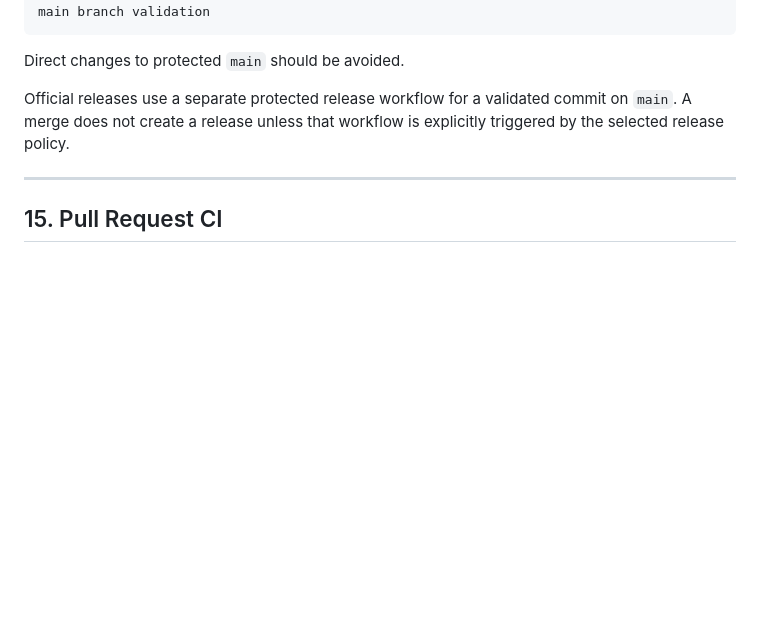
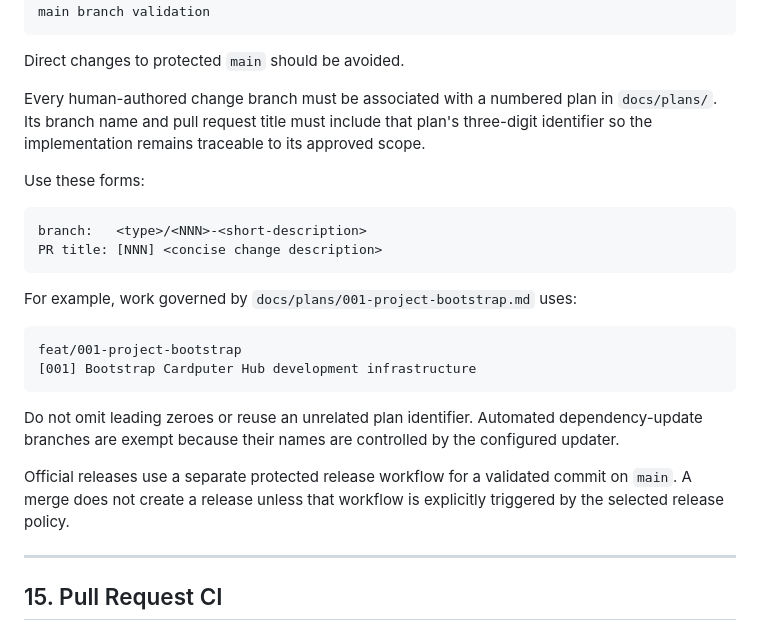
Before and after one commit to fat23cat/cardputer-hub, a Markdown page: docs/ENGINEERING.md, the part around the change. Rendered like a GitHub page; blank space fills up the shorter version.

Commit message:
docs: require plan numbers in branches and PRs

````diff
--- a/docs/ENGINEERING.md
+++ b/docs/ENGINEERING.md
@@ -428,6 +428,29 @@ main branch validation
 ```
 
 Direct changes to protected `main` should be avoided.
+
+Every human-authored change branch must be associated with a numbered plan in
+`docs/plans/`. Its branch name and pull request title must include that plan's
+three-digit identifier so the implementation remains traceable to its approved
+scope.
+
+Use these forms:
+
+```text
+branch:   <type>/<NNN>-<short-description>
+PR title: [NNN] <concise change description>
+```
+
+For example, work governed by `docs/plans/001-project-bootstrap.md` uses:
+
+```text
+feat/001-project-bootstrap
+[001] Bootstrap Cardputer Hub development infrastructure
+```
+
+Do not omit leading zeroes or reuse an unrelated plan identifier. Automated
+dependency-update branches are exempt because their names are controlled by
+the configured updater.
 
 Official releases use a separate protected release workflow for a validated
 commit on `main`. A merge does not create a release unless that workflow is
````
Also changed, not shown: docs/plans/001-project-bootstrap.md (+1 -1 lines).
